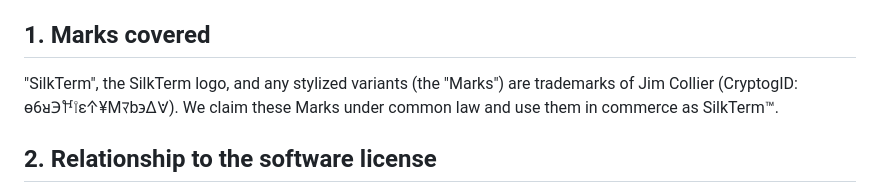
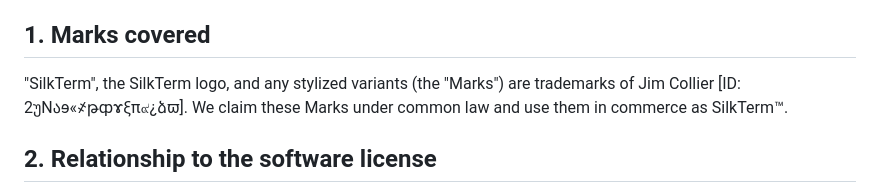
Before and after one commit to jim-collier/silkterm, a Markdown page: trademark.md, the part around the change. GitHub-like rendering.

Commit message:
Copyright

```diff
--- a/trademark.md
+++ b/trademark.md
@@ -12,7 +12,7 @@ That said, asking is free - and we'd prefer to say yes. Forks that credibly carr
 
 ## 1. Marks covered
 
-"SilkTerm", the SilkTerm logo, and any stylized variants (the "Marks") are trademarks of Jim Collier (CryptogID: ѳ6ᴚ℈𐀘𐇦ɛ𐊁¥Mﾏb϶Δ𐌞). We claim these Marks under common law and use them in commerce as SilkTerm™.
+"SilkTerm", the SilkTerm logo, and any stylized variants (the "Marks") are trademarks of Jim Collier [ID: 2უNაɘ«҂թȹɤξπ๙¿ձϖ]. We claim these Marks under common law and use them in commerce as SilkTerm™.
 
 ## 2. Relationship to the software license
 
```
